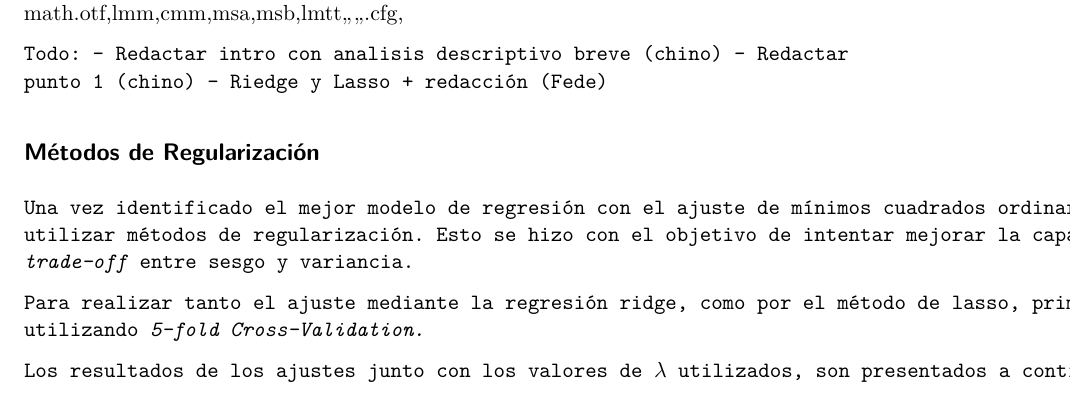
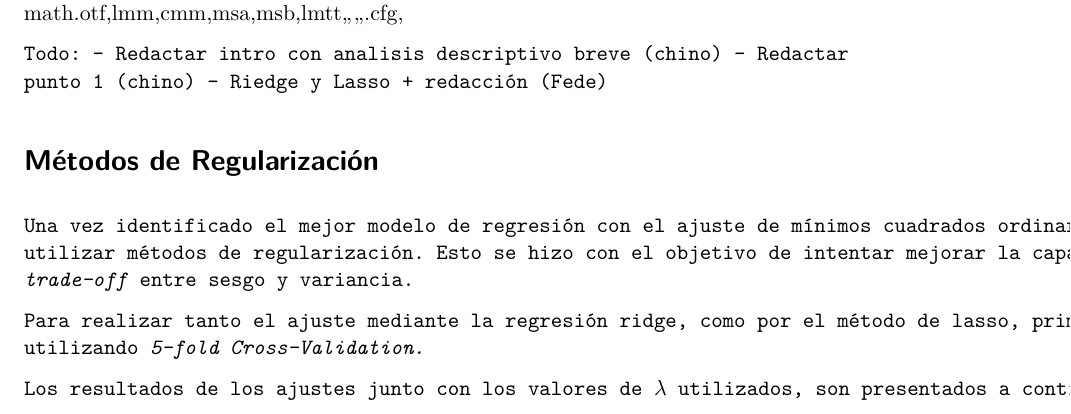
Before and after one commit to josekeh/RA_TrabajoFinal, a Quarto document (01_trabajo_final.qmd): part of page 10 of 11, cut so that both start at the same text. Rendered offline with R 4.5, knitr and Pandoc in place of Quarto, then LaTeX, with nearby package versions.

Commit message:
Correción Indices

```diff
--- a/01_trabajo_final.qmd
+++ b/01_trabajo_final.qmd
@@ -289,7 +289,7 @@ as.numeric(coef(summary(m2))[, "Pr(>|t|)"])
 
 Todo: - Redactar intro con analisis descriptivo breve (chino) - Redactar punto 1 (chino) - Riedge y Lasso + redacción (Fede)
 
-## Métodos de Regularización
+# Métodos de Regularización
 
 Una vez identificado el mejor modelo de regresión con el ajuste de mínimos cuadrados ordinarios, se optó por evaluar la posibilidad de utilizar métodos de regularización. Esto se hizo con el objetivo de intentar mejorar la capacidad predictiva, basándonos en la idea del *trade-off* entre sesgo y variancia.
 
```
